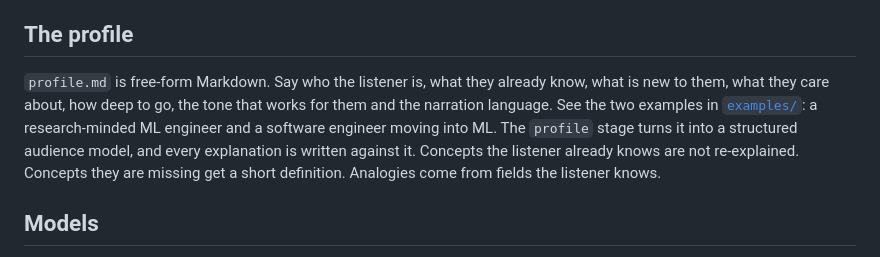
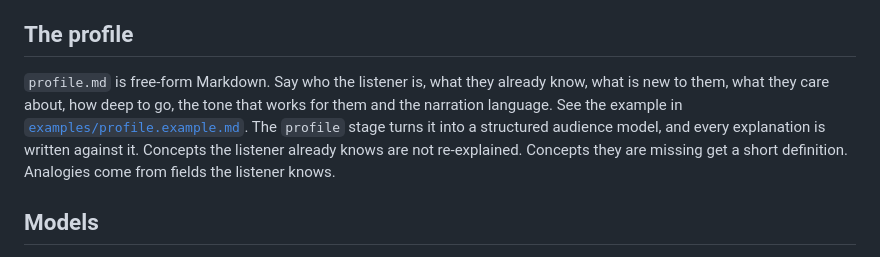
Before and after one commit to iFarhat93/papermap, a Markdown page: docs/GUIDE.md, the part around the change. Rendered like a GitHub page.

Commit message:
Keep a single example profile

```diff
--- a/docs/GUIDE.md
+++ b/docs/GUIDE.md
@@ -15,7 +15,7 @@ paper2podcast paper.pdf -p profile.md --provider mock      # offline and determi
 
 ## The profile
 
-`profile.md` is free-form Markdown. Say who the listener is, what they already know, what is new to them, what they care about, how deep to go, the tone that works for them and the narration language. See the two examples in [`examples/`](../examples/): a research-minded ML engineer and a software engineer moving into ML. The `profile` stage turns it into a structured audience model, and every explanation is written against it. Concepts the listener already knows are not re-explained. Concepts they are missing get a short definition. Analogies come from fields the listener knows.
+`profile.md` is free-form Markdown. Say who the listener is, what they already know, what is new to them, what they care about, how deep to go, the tone that works for them and the narration language. See the example in [`examples/profile.example.md`](../examples/profile.example.md). The `profile` stage turns it into a structured audience model, and every explanation is written against it. Concepts the listener already knows are not re-explained. Concepts they are missing get a short definition. Analogies come from fields the listener knows.
 
 ## Models
 
```
Also changed, not shown: examples/profile.engineer.md (deleted, +0 -10 lines).
